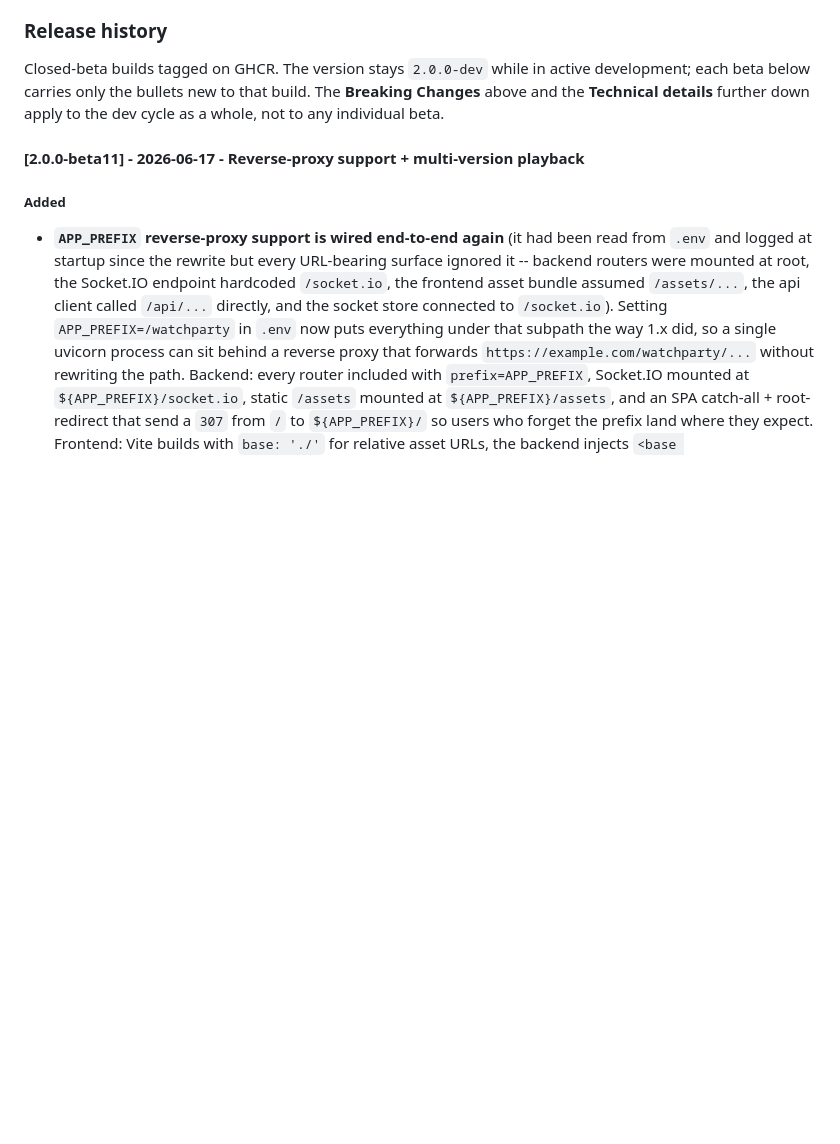
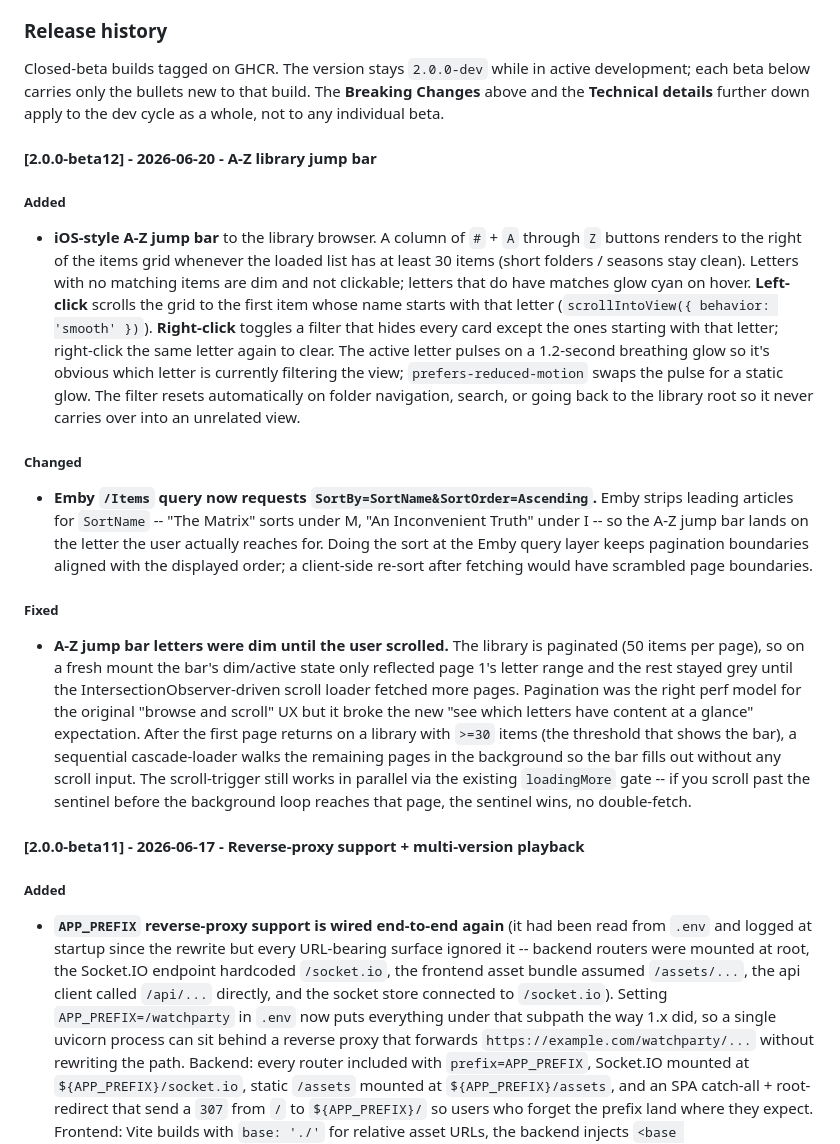
Before and after one commit to Oratorian/emby-watchparty, a Markdown page: CHANGELOG.md, the part around the change. Drawn GitHub-style; blank space fills up the shorter version.

Commit message:
docs: changelog for beta12 (A-Z library jump bar)

```diff
--- a/CHANGELOG.md
+++ b/CHANGELOG.md
@@ -46,6 +46,20 @@ Codename: **Midnight Premiere**. Branch: `2.0-Rework`. The version is `2.0.0-dev
 ### Release history
 
 Closed-beta builds tagged on GHCR. The version stays `2.0.0-dev` while in active development; each beta below carries only the bullets new to that build. The **Breaking Changes** above and the **Technical details** further down apply to the dev cycle as a whole, not to any individual beta.
+
+#### [2.0.0-beta12] - 2026-06-20 - A-Z library jump bar
+
+##### Added
+
+- **iOS-style A-Z jump bar** to the library browser. A column of `#` + `A` through `Z` buttons renders to the right of the items grid whenever the loaded list has at least 30 items (short folders / seasons stay clean). Letters with no matching items are dim and not clickable; letters that do have matches glow cyan on hover. **Left-click** scrolls the grid to the first item whose name starts with that letter (`scrollIntoView({ behavior: 'smooth' })`). **Right-click** toggles a filter that hides every card except the ones starting with that letter; right-click the same letter again to clear. The active letter pulses on a 1.2-second breathing glow so it's obvious which letter is currently filtering the view; `prefers-reduced-motion` swaps the pulse for a static glow. The filter resets automatically on folder navigation, search, or going back to the library root so it never carries over into an unrelated view.
+
+##### Changed
+
+- **Emby `/Items` query now requests `SortBy=SortName&SortOrder=Ascending`.** Emby strips leading articles for `SortName` -- "The Matrix" sorts under M, "An Inconvenient Truth" under I -- so the A-Z jump bar lands on the letter the user actually reaches for. Doing the sort at the Emby query layer keeps pagination boundaries aligned with the displayed order; a client-side re-sort after fetching would have scrambled page boundaries.
+
+##### Fixed
+
+- **A-Z jump bar letters were dim until the user scrolled.** The library is paginated (50 items per page), so on a fresh mount the bar's dim/active state only reflected page 1's letter range and the rest stayed grey until the IntersectionObserver-driven scroll loader fetched more pages. Pagination was the right perf model for the original "browse and scroll" UX but it broke the new "see which letters have content at a glance" expectation. After the first page returns on a library with `>=30` items (the threshold that shows the bar), a sequential cascade-loader walks the remaining pages in the background so the bar fills out without any scroll input. The scroll-trigger still works in parallel via the existing `loadingMore` gate -- if you scroll past the sentinel before the background loop reaches that page, the sentinel wins, no double-fetch.
 
 #### [2.0.0-beta11] - 2026-06-17 - Reverse-proxy support + multi-version playback
 
```
